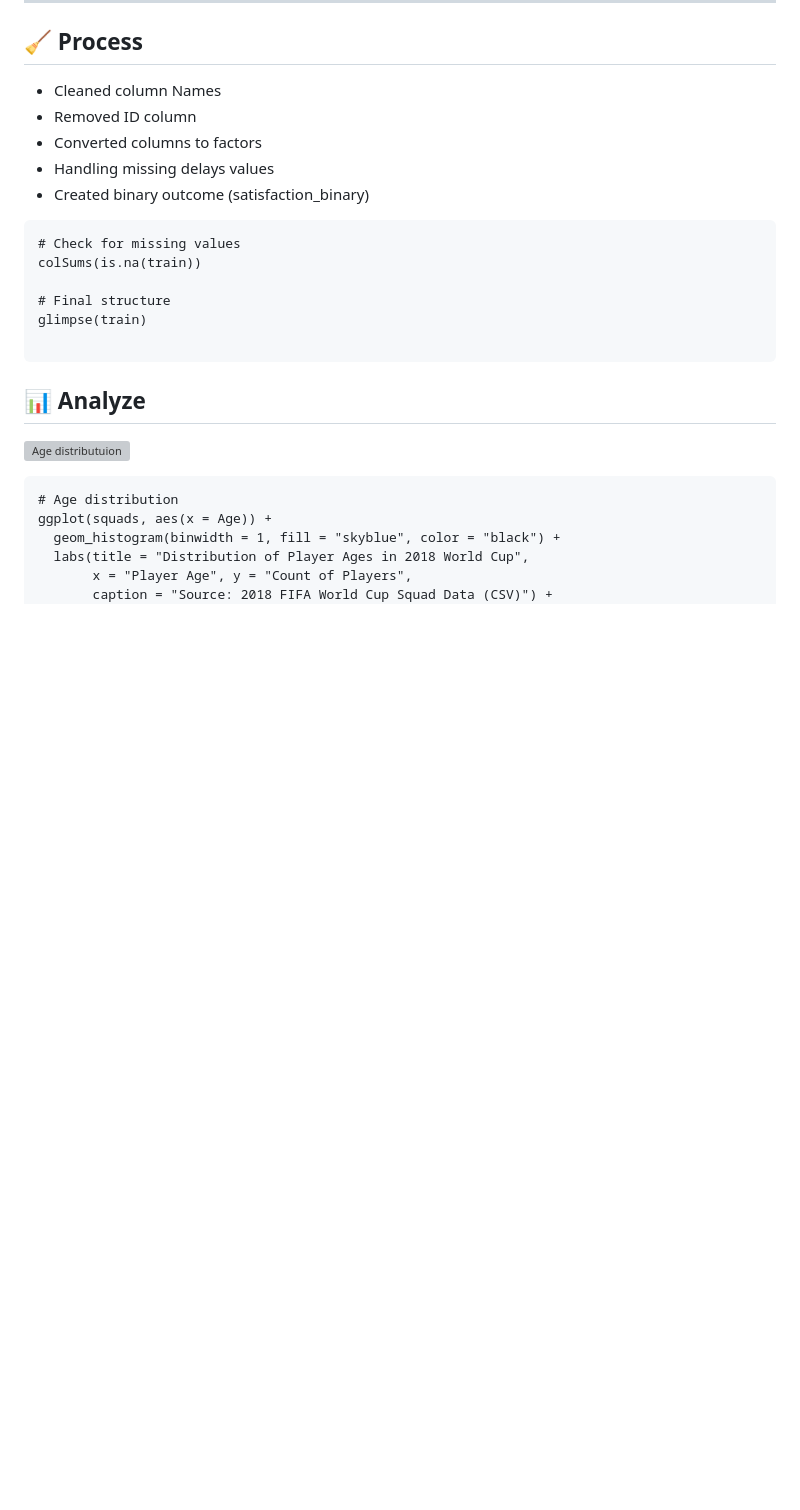
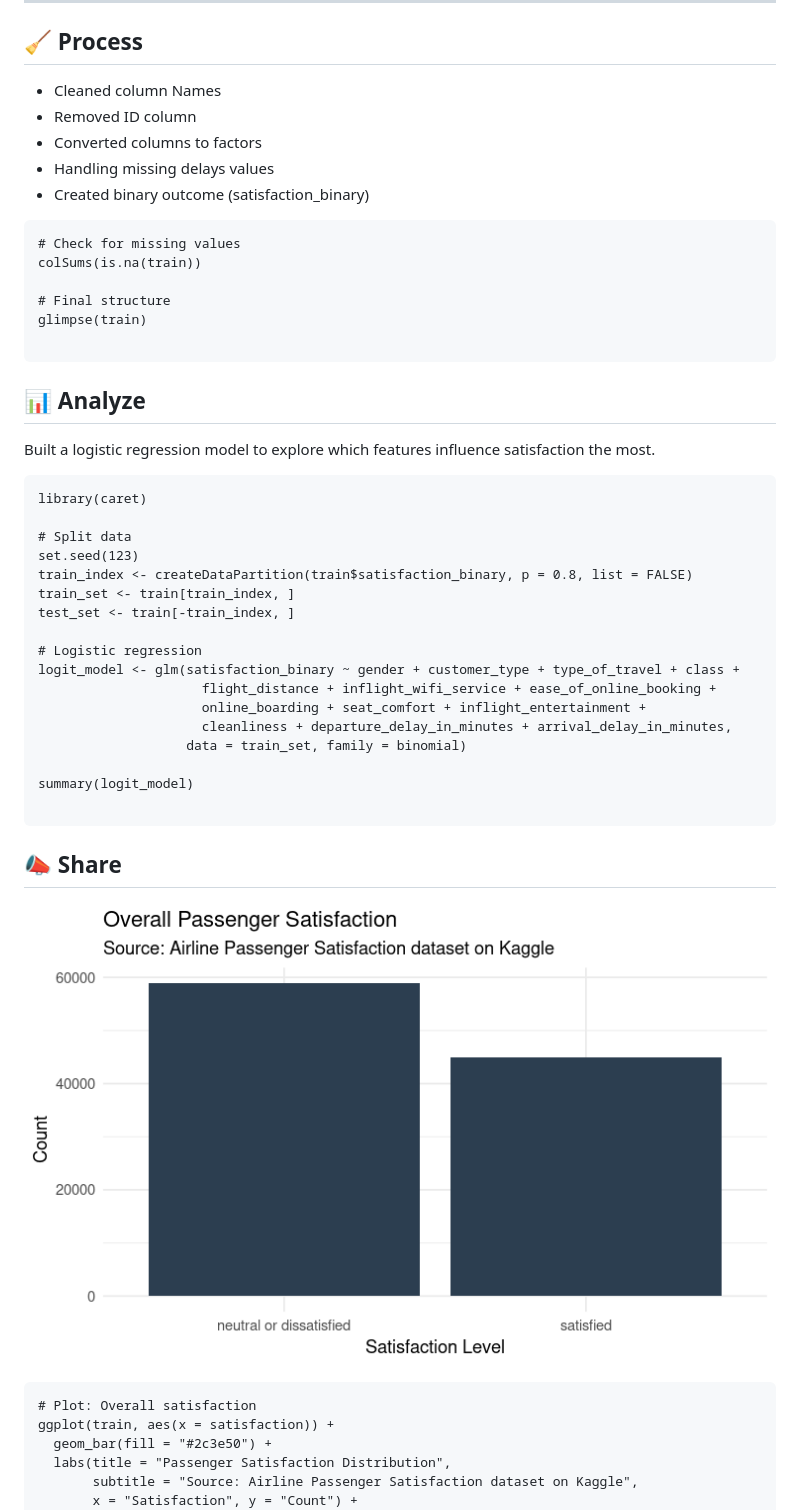
Before and after one commit to ssagastume11/airline-satisfaction-predicition, a Markdown page: README.md, the part around one of its changes. Rendered like a GitHub page; blank space fills up the shorter version; grey boxes are pictures that could not be loaded.

````diff
--- a/README.md
+++ b/README.md
@@ -58,12 +58,35 @@ glimpse(train)
 
 ## 📊 Analyze
 
-![Age distributuion](https://raw.githubusercontent.com/ssagastume11/fifa-world-cup-analysis/refs/heads/main/team_age_exp.png)
+Built a logistic regression model to explore which features influence satisfaction the most.
+
 ```{r}
-# Age distribution
-ggplot(squads, aes(x = Age)) +
-  geom_histogram(binwidth = 1, fill = "skyblue", color = "black") +
-  labs(title = "Distribution of Player Ages in 2018 World Cup",
-       x = "Player Age", y = "Count of Players",
-       caption = "Source: 2018 FIFA World Cup Squad Data (CSV)") +
+library(caret)
+
+# Split data
+set.seed(123)
+train_index <- createDataPartition(train$satisfaction_binary, p = 0.8, list = FALSE)
+train_set <- train[train_index, ]
+test_set <- train[-train_index, ]
+
+# Logistic regression
+logit_model <- glm(satisfaction_binary ~ gender + customer_type + type_of_travel + class +
+                     flight_distance + inflight_wifi_service + ease_of_online_booking +
+                     online_boarding + seat_comfort + inflight_entertainment +
+                     cleanliness + departure_delay_in_minutes + arrival_delay_in_minutes,
+                   data = train_set, family = binomial)
+
+summary(logit_model)
+
+```
+
+## 📣 Share
+![Overall Passenger Satisfaction](https://raw.githubusercontent.com/ssagastume11/airline-satisfaction-predicition/refs/heads/main/Overall%20Passenger%20Satisfaction.png)
+```{r}
+# Plot: Overall satisfaction
+ggplot(train, aes(x = satisfaction)) +
+  geom_bar(fill = "#2c3e50") +
+  labs(title = "Passenger Satisfaction Distribution",
+       subtitle = "Source: Airline Passenger Satisfaction dataset on Kaggle",
+       x = "Satisfaction", y = "Count") +
   theme_minimal()
````
Also changed, not shown: other parts of README.md (+31 -21 lines).
